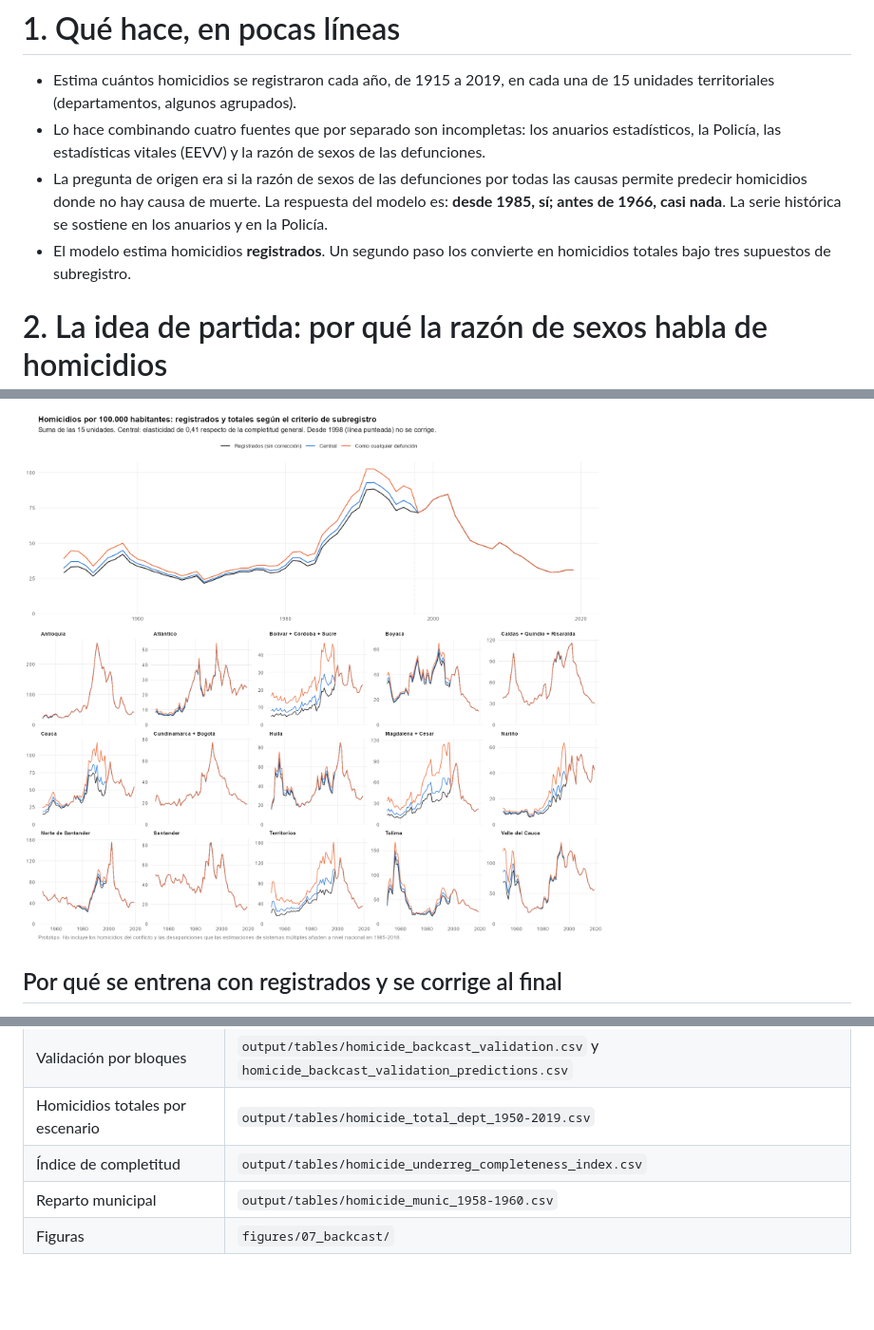
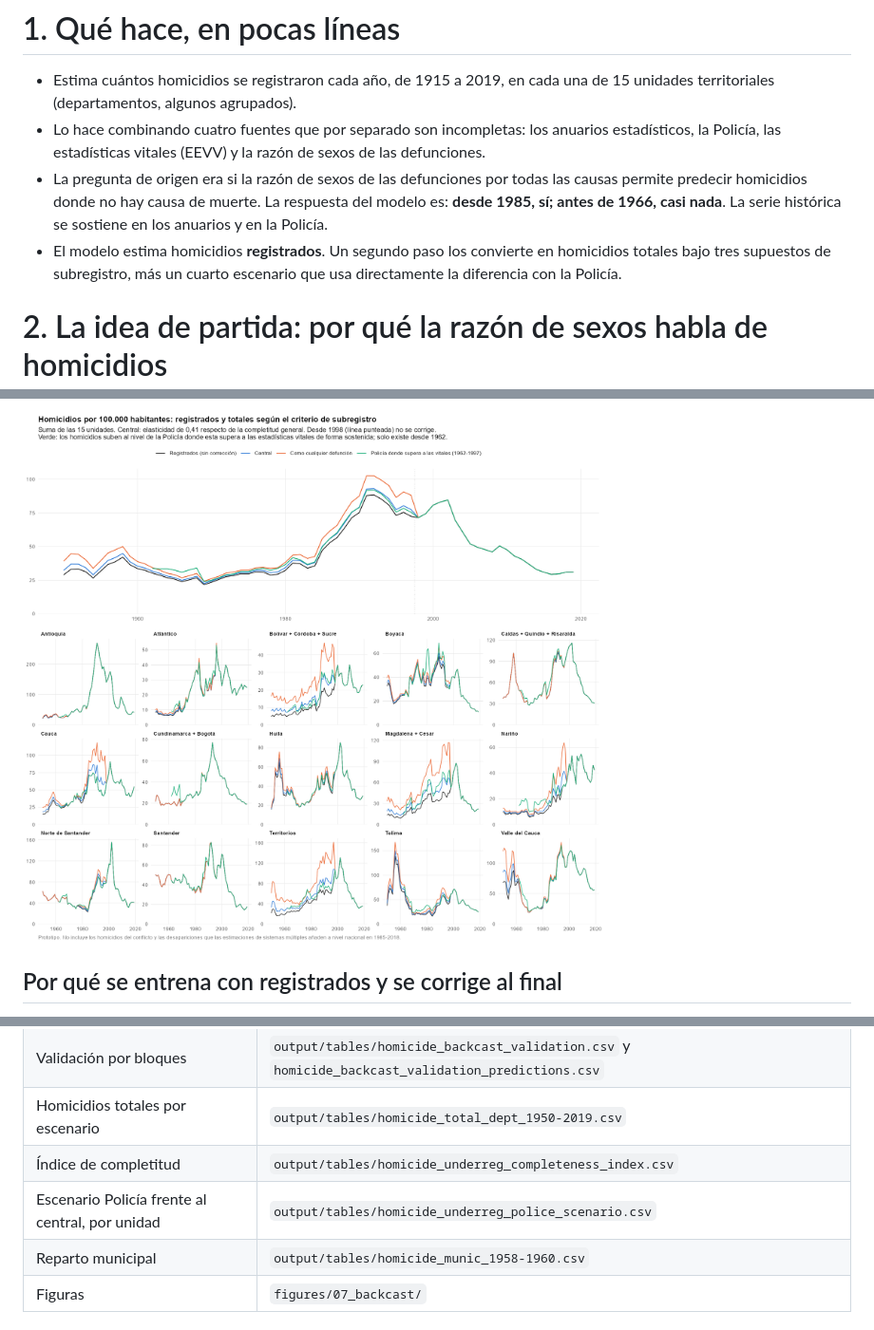
Before and after one commit to kikeacosta/colombia_homicidios, a Markdown page: documents/modelo_homicidios_departamental.md, 3 parts joined by grey strips. Shown at 95% size. Drawn GitHub-style; pictures changed too: figures/07_backcast/underreg_totals.png; blank space fills up the shorter version.

```diff
--- a/documents/modelo_homicidios_departamental.md
+++ b/documents/modelo_homicidios_departamental.md
@@ -27,7 +27,7 @@ se apoyan en él: `code/47_homicide_underregistration.R` (de homicidios registra
   homicidios donde no hay causa de muerte. La respuesta del modelo es: **desde 1985, sí; antes de 1966, casi
   nada**. La serie histórica se sostiene en los anuarios y en la Policía.
 - El modelo estima homicidios **registrados**. Un segundo paso los convierte en homicidios totales bajo tres
-  supuestos de subregistro.
+  supuestos de subregistro, más un cuarto escenario que usa directamente la diferencia con la Policía.
 
 # 2. La idea de partida: por qué la razón de sexos habla de homicidios
 
@@ -544,6 +582,7 @@ municipio equivocado baja de 20,5 % a 18,6 %.
 | Validación por bloques | `output/tables/homicide_backcast_validation.csv` y `homicide_backcast_validation_predictions.csv` |
 | Homicidios totales por escenario | `output/tables/homicide_total_dept_1950-2019.csv` |
 | Índice de completitud | `output/tables/homicide_underreg_completeness_index.csv` |
+| Escenario Policía frente al central, por unidad | `output/tables/homicide_underreg_police_scenario.csv` |
 | Reparto municipal | `output/tables/homicide_munic_1958-1960.csv` |
 | Figuras | `figures/07_backcast/` |
 
```
Also changed, not shown: other parts of documents/modelo_homicidios_departamental.md (+40 -2 lines), 7 other files.
